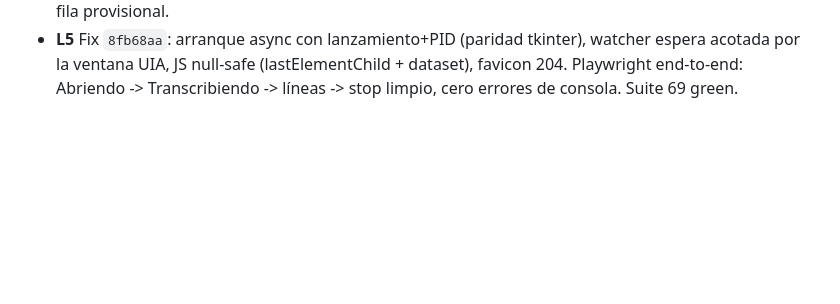
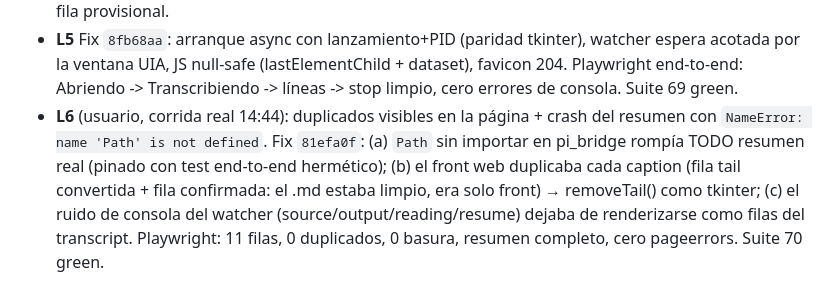
Before and after one commit to VictorQuispe0106/FreeTranscriptor, a Markdown page: odd/tasks/transcriptor-web-gui.md, the part around the change. GitHub-like rendering; blank space fills up the shorter version.

Commit message:
docs: log L6 with the duplicate-rows and summary NameError fix

```diff
--- a/odd/tasks/transcriptor-web-gui.md
+++ b/odd/tasks/transcriptor-web-gui.md
@@ -59,3 +59,11 @@ Pi) no se toca; el tkinter queda como front alternativo.
   espera acotada por la ventana UIA, JS null-safe (lastElementChild + dataset),
   favicon 204. Playwright end-to-end: Abriendo -> Transcribiendo -> líneas -> stop
   limpio, cero errores de consola. Suite 69 green.
+- **L6** (usuario, corrida real 14:44): duplicados visibles en la página + crash del
+  resumen con `NameError: name 'Path' is not defined`. Fix `81efa0f`: (a) `Path` sin
+  importar en pi_bridge rompía TODO resumen real (pinado con test end-to-end
+  hermético); (b) el front web duplicaba cada caption (fila tail convertida + fila
+  confirmada: el .md estaba limpio, era solo front) → removeTail() como tkinter;
+  (c) el ruido de consola del watcher (source/output/reading/resume) dejaba de
+  renderizarse como filas del transcript. Playwright: 11 filas, 0 duplicados, 0
+  basura, resumen completo, cero pageerrors. Suite 70 green.
```
